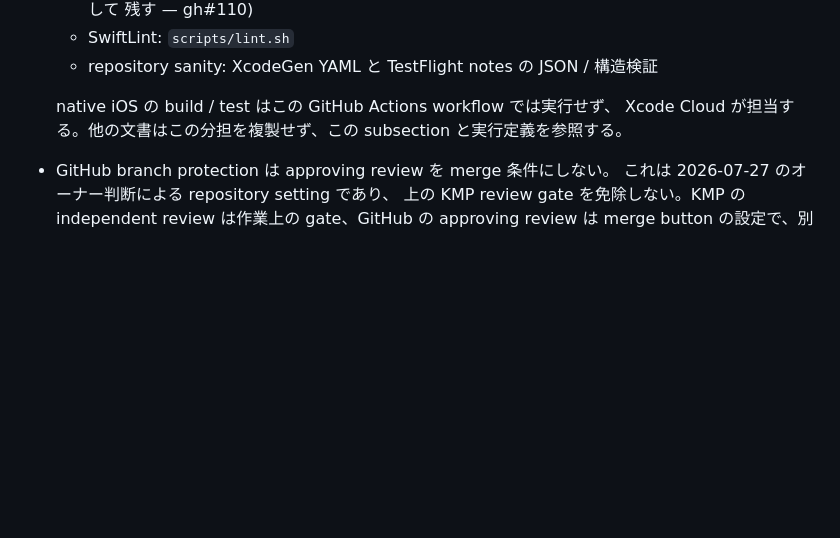
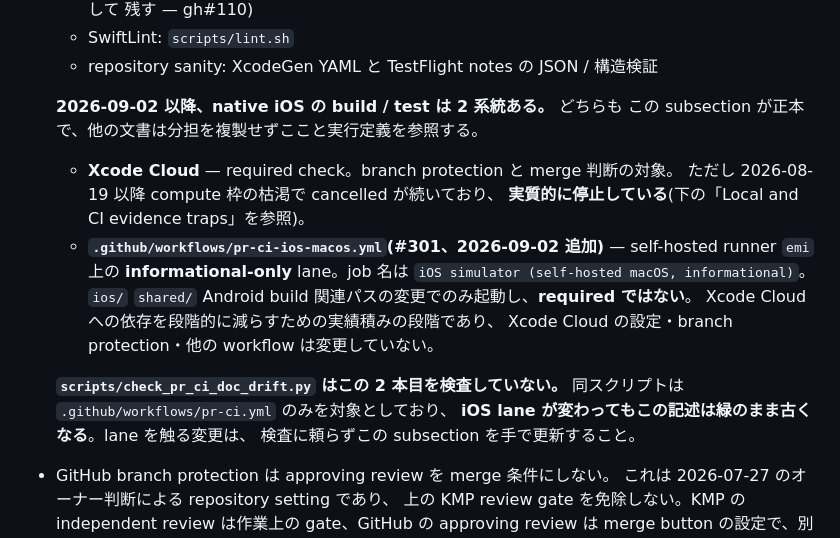
Before and after one commit to levarac/beid, a Markdown page: AGENTS.md, the part around the change. GitHub-like rendering; blank space fills up the shorter version.

Commit message:
docs: PR CI の lane 分担に self-hosted iOS lane を反映する
AGENTS.md の `### PR CI` subsection は自ら「repository の PR CI lane 分担の
正本」と宣言しているが、PR #301 のマージで事実と食い違った。

同 subsection は「native iOS の build / test はこの GitHub Actions workflow
では実行せず、Xcode Cloud が担当する」と書いていた。#301 が
`pr-ci-ios-macos.yml` を追加し、self-hosted runner 上で iOS の build / test が
走るようになった(informational-only だが走ることに変わりはない)。

scripts/check_pr_ci_doc_drift.py は `pr-ci.yml` のみを対象にしており、
2 本目の workflow を検査していない。CI は緑のまま正本だけが古くなった。

2 系統ある実態に合わせ、あわせて drift チェッカがこの 2 本目を検査していない
ことを subsection 自身に明記した。検査の死角は、死角だと書いておかないと
次の人も同じところで踏む。

Co-Authored-By: Claude Opus 5 <noreply@anthropic.com>
Claude-Session: https://claude.ai/code/session_019L7YSV3AHYCXKhpc9VXtL2

```diff
--- a/AGENTS.md
+++ b/AGENTS.md
@@ -453,9 +453,23 @@ dates). The contract every agent must know before touching delivery files:
   - SwiftLint: `scripts/lint.sh`
   - repository sanity: XcodeGen YAML と TestFlight notes の JSON / 構造検証
 
-  native iOS の build / test はこの GitHub Actions workflow では実行せず、
-  Xcode Cloud が担当する。他の文書はこの分担を複製せず、この subsection
-  と実行定義を参照する。
+  **2026-09-02 以降、native iOS の build / test は 2 系統ある。** どちらも
+  この subsection が正本で、他の文書は分担を複製せずここと実行定義を参照する。
+
+  - **Xcode Cloud** — required check。branch protection と merge 判断の対象。
+    ただし 2026-08-19 以降 compute 枠の枯渇で cancelled が続いており、
+    **実質的に停止している**(下の「Local and CI evidence traps」を参照)。
+  - **`.github/workflows/pr-ci-ios-macos.yml`(#301、2026-09-02 追加)** —
+    self-hosted runner `emi` 上の **informational-only** lane。job 名は
+    `iOS simulator (self-hosted macOS, informational)`。`ios/` `shared/`
+    Android build 関連パスの変更でのみ起動し、**required ではない**。
+    Xcode Cloud への依存を段階的に減らすための実績積みの段階であり、
+    Xcode Cloud の設定・branch protection・他の workflow は変更していない。
+
+  **`scripts/check_pr_ci_doc_drift.py` はこの 2 本目を検査していない。**
+  同スクリプトは `.github/workflows/pr-ci.yml` のみを対象としており、
+  **iOS lane が変わってもこの記述は緑のまま古くなる**。lane を触る変更は、
+  検査に頼らずこの subsection を手で更新すること。
 - GitHub branch protection は approving review を merge 条件にしない。
   これは 2026-07-27 のオーナー判断による repository setting であり、
   上の KMP review gate を免除しない。KMP の independent review は作業上の
```
